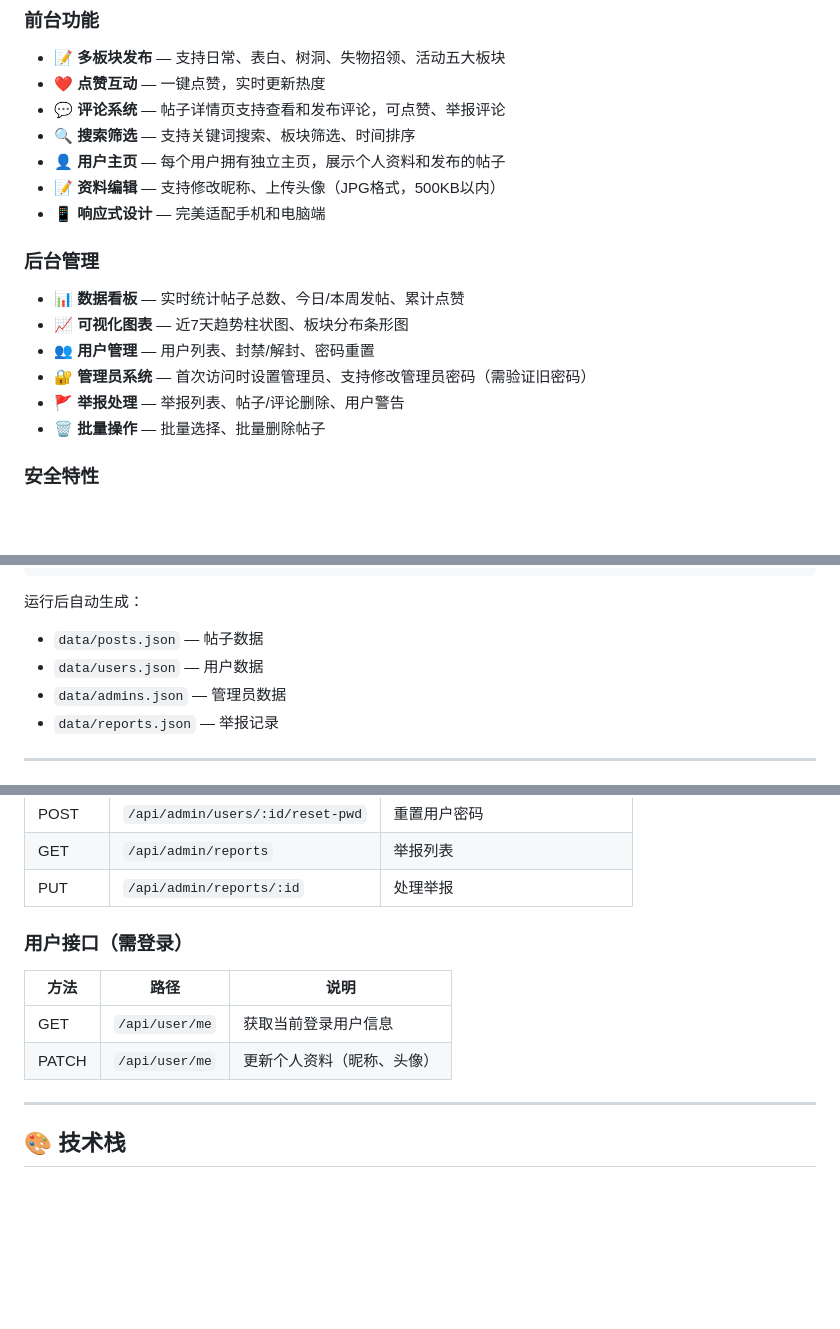
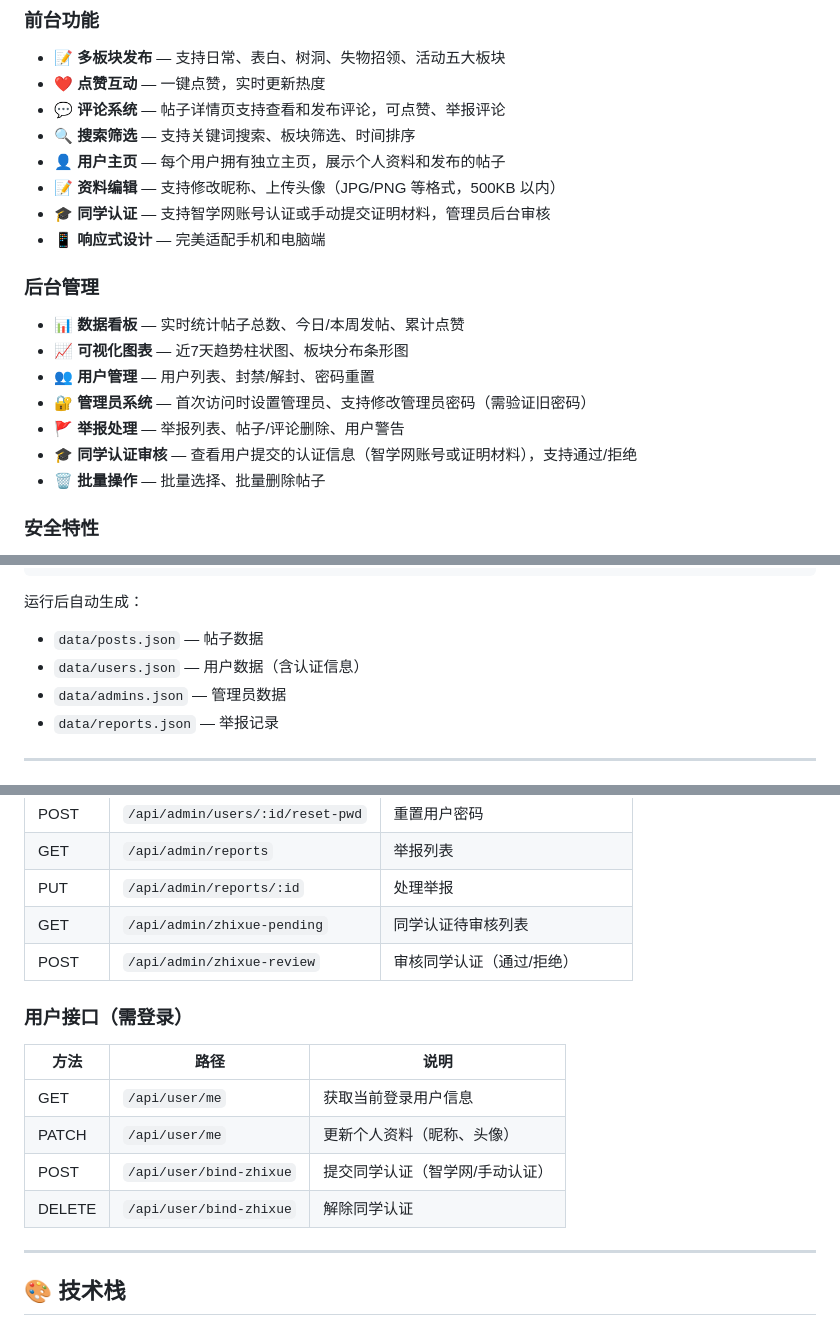
Before and after one commit to WR1ENCH/campus-wall, a Markdown page: README.md, 3 parts joined by grey strips. Rendered like a GitHub page; blank space fills up the shorter version.

Commit message:
docs: 更新 README，补充同学认证功能说明

```diff
--- a/README.md
+++ b/README.md
@@ -17,7 +17,8 @@
 - 💬 **评论系统** — 帖子详情页支持查看和发布评论，可点赞、举报评论
 - 🔍 **搜索筛选** — 支持关键词搜索、板块筛选、时间排序
 - 👤 **用户主页** — 每个用户拥有独立主页，展示个人资料和发布的帖子
-- 📝 **资料编辑** — 支持修改昵称、上传头像（JPG格式，500KB以内）
+- 📝 **资料编辑** — 支持修改昵称、上传头像（JPG/PNG 等格式，500KB 以内）
+- 🎓 **同学认证** — 支持智学网账号认证或手动提交证明材料，管理员后台审核
 - 📱 **响应式设计** — 完美适配手机和电脑端
 
 ### 后台管理
@@ -26,6 +27,7 @@
 - 👥 **用户管理** — 用户列表、封禁/解封、密码重置
 - 🔐 **管理员系统** — 首次访问时设置管理员、支持修改管理员密码（需验证旧密码）
 - 🚩 **举报处理** — 举报列表、帖子/评论删除、用户警告
+- 🎓 **同学认证审核** — 查看用户提交的认证信息（智学网账号或证明材料），支持通过/拒绝
 - 🗑️ **批量操作** — 批量选择、批量删除帖子
 
 ### 安全特性
@@ -83,7 +85,7 @@ campus-wall/
 
 运行后自动生成：
 - `data/posts.json`   — 帖子数据
-- `data/users.json`  — 用户数据
+- `data/users.json`  — 用户数据（含认证信息）
 - `data/admins.json` — 管理员数据
 - `data/reports.json` — 举报记录
 
@@ -117,12 +119,16 @@ campus-wall/
 | POST | `/api/admin/users/:id/reset-pwd` | 重置用户密码 |
 | GET | `/api/admin/reports` | 举报列表 |
 | PUT | `/api/admin/reports/:id` | 处理举报 |
+| GET | `/api/admin/zhixue-pending` | 同学认证待审核列表 |
+| POST | `/api/admin/zhixue-review` | 审核同学认证（通过/拒绝） |
 
 ### 用户接口（需登录）
 | 方法 | 路径 | 说明 |
 |------|------|------|
 | GET | `/api/user/me` | 获取当前登录用户信息 |
 | PATCH | `/api/user/me` | 更新个人资料（昵称、头像） |
+| POST | `/api/user/bind-zhixue` | 提交同学认证（智学网/手动认证） |
+| DELETE | `/api/user/bind-zhixue` | 解除同学认证 |
 
 ---
 
```
Also changed, not shown: other parts of README.md (+2 -2 lines).
